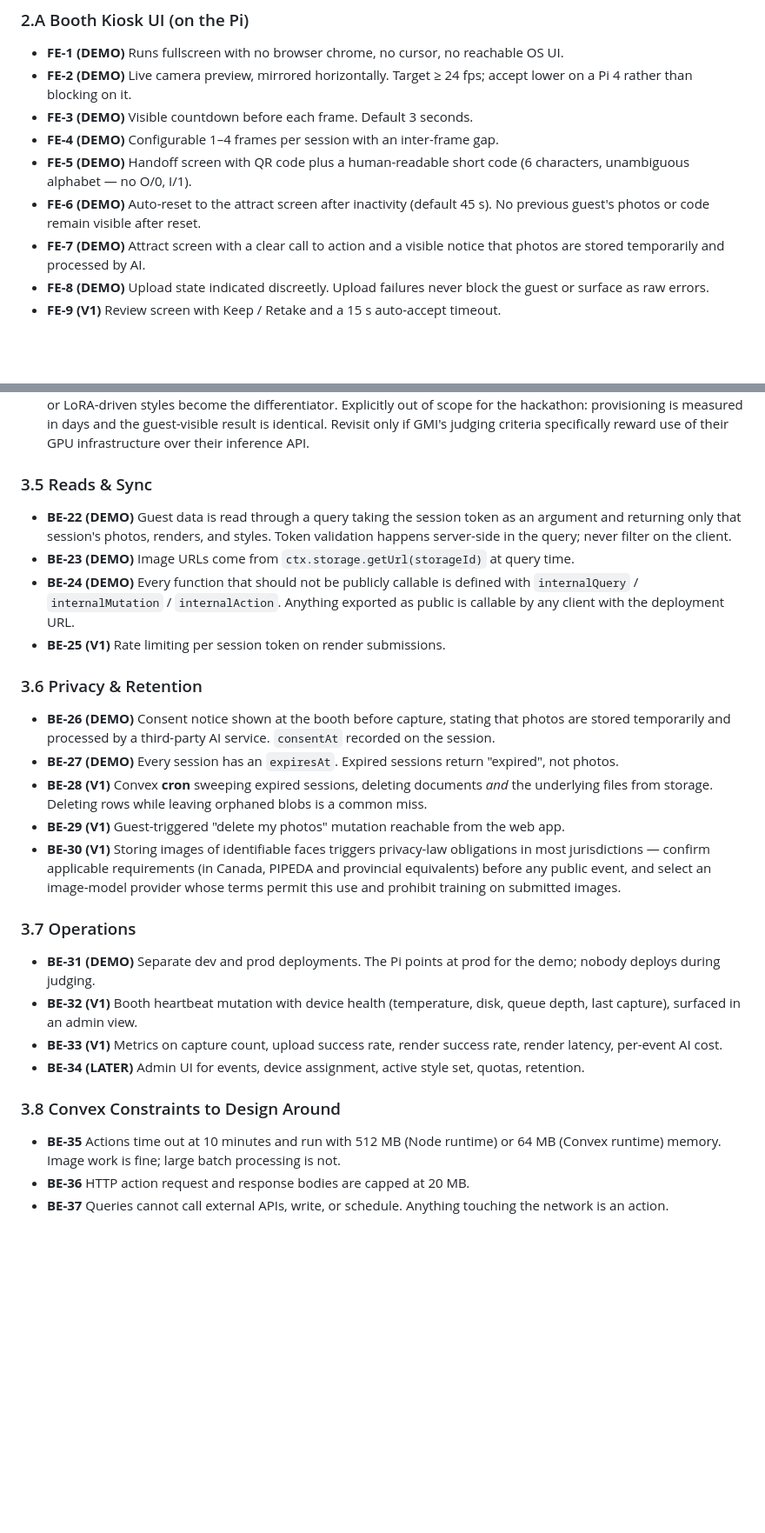
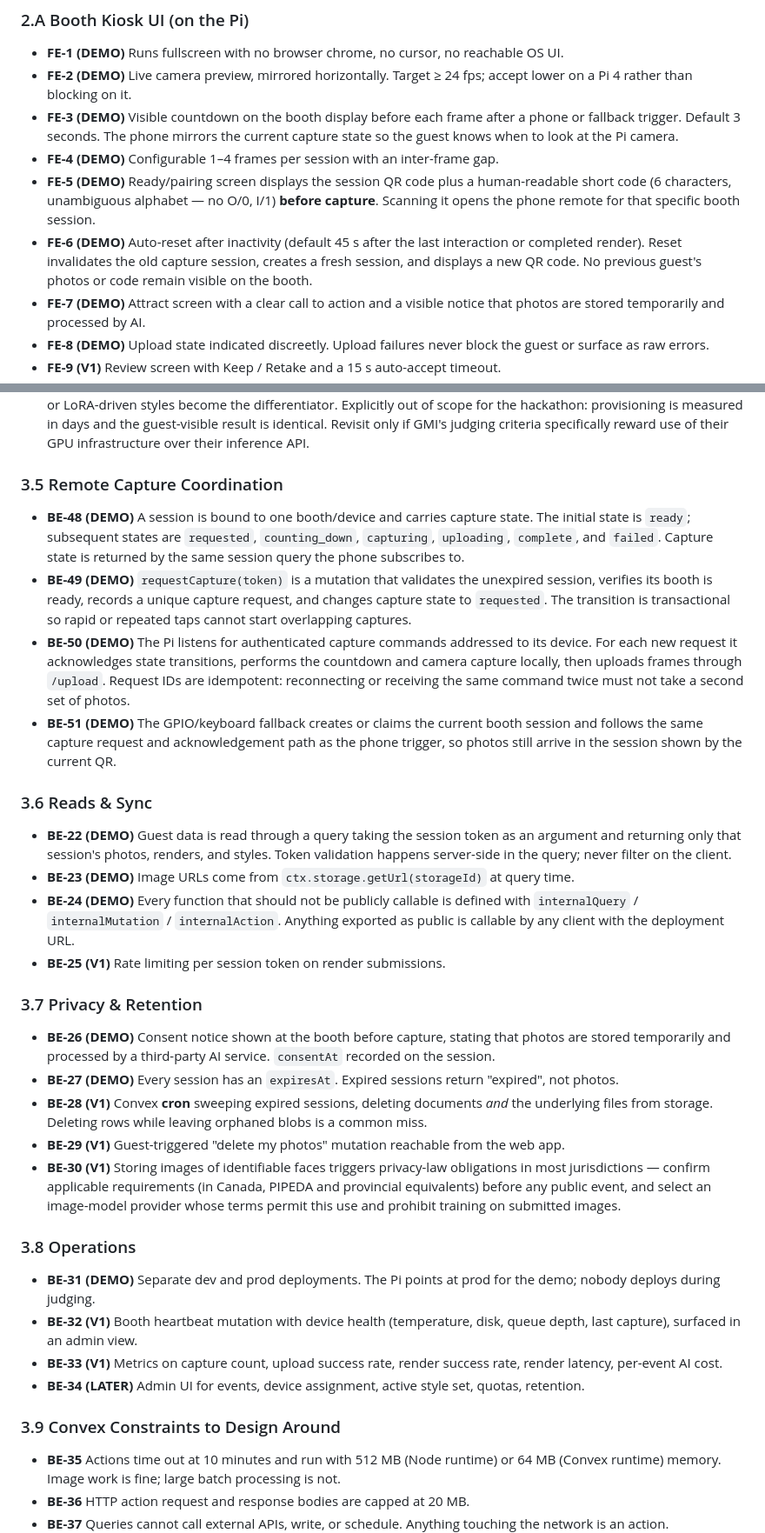
Before and after one commit to isaak1294/photobooth, a Markdown page: requirements.md, 2 parts joined by grey strips. Shown at 87% size. GitHub-like rendering; blank space fills up the shorter version.

```diff
--- a/requirements.md
+++ b/requirements.md
@@ -91,10 +93,10 @@ Two surfaces. Both are Convex clients, so both get live data for free — the bo
 
 - **FE-1 (DEMO)** Runs fullscreen with no browser chrome, no cursor, no reachable OS UI.
 - **FE-2 (DEMO)** Live camera preview, mirrored horizontally. Target ≥ 24 fps; accept lower on a Pi 4 rather than blocking on it.
-- **FE-3 (DEMO)** Visible countdown before each frame. Default 3 seconds.
+- **FE-3 (DEMO)** Visible countdown on the booth display before each frame after a phone or fallback trigger. Default 3 seconds. The phone mirrors the current capture state so the guest knows when to look at the Pi camera.
 - **FE-4 (DEMO)** Configurable 1–4 frames per session with an inter-frame gap.
-- **FE-5 (DEMO)** Handoff screen with QR code plus a human-readable short code (6 characters, unambiguous alphabet — no O/0, I/1).
-- **FE-6 (DEMO)** Auto-reset to the attract screen after inactivity (default 45 s). No previous guest's photos or code remain visible after reset.
+- **FE-5 (DEMO)** Ready/pairing screen displays the session QR code plus a human-readable short code (6 characters, unambiguous alphabet — no O/0, I/1) **before capture**. Scanning it opens the phone remote for that specific booth session.
+- **FE-6 (DEMO)** Auto-reset after inactivity (default 45 s after the last interaction or completed render). Reset invalidates the old capture session, creates a fresh session, and displays a new QR code. No previous guest's photos or code remain visible on the booth.
 - **FE-7 (DEMO)** Attract screen with a clear call to action and a visible notice that photos are stored temporarily and processed by AI.
 - **FE-8 (DEMO)** Upload state indicated discreetly. Upload failures never block the guest or surface as raw errors.
 - **FE-9 (V1)** Review screen with Keep / Retake and a 15 s auto-accept timeout.
@@ -161,14 +166,21 @@ Two surfaces. Both are Convex clients, so both get live data for free — the bo
 - **BE-46 (V1)** Per-request cost recorded on the `renders` document, so per-event spend (BE-17) is measured rather than estimated.
 - **BE-47 (LATER)** Dedicated GPU endpoints or a custom img2img stack on GMI's H100/H200 instances, if fine-tuned or LoRA-driven styles become the differentiator. Explicitly out of scope for the hackathon: provisioning is measured in days and the guest-visible result is identical. Revisit only if GMI's judging criteria specifically reward use of their GPU infrastructure over their inference API.
 
-### 3.5 Reads & Sync
+### 3.5 Remote Capture Coordination
+
+- **BE-48 (DEMO)** A session is bound to one booth/device and carries capture state. The initial state is `ready`; subsequent states are `requested`, `counting_down`, `capturing`, `uploading`, `complete`, and `failed`. Capture state is returned by the same session query the phone subscribes to.
+- **BE-49 (DEMO)** `requestCapture(token)` is a mutation that validates the unexpired session, verifies its booth is ready, records a unique capture request, and changes capture state to `requested`. The transition is transactional so rapid or repeated taps cannot start overlapping captures.
+- **BE-50 (DEMO)** The Pi listens for authenticated capture commands addressed to its device. For each new request it acknowledges state transitions, performs the countdown and camera capture locally, then uploads frames through `/upload`. Request IDs are idempotent: reconnecting or receiving the same command twice must not take a second set of photos.
+- **BE-51 (DEMO)** The GPIO/keyboard fallback creates or claims the current booth session and follows the same capture request and acknowledgement path as the phone trigger, so photos still arrive in the session shown by the current QR.
+
+### 3.6 Reads & Sync
 
 - **BE-22 (DEMO)** Guest data is read through a query taking the session token as an argument and returning only that session's photos, renders, and styles. Token validation happens server-side in the query; never filter on the client.
 - **BE-23 (DEMO)** Image URLs come from `ctx.storage.getUrl(storageId)` at query time.
 - **BE-24 (DEMO)** Every function that should not be publicly callable is defined with `internalQuery` / `internalMutation` / `internalAction`. Anything exported as public is callable by any client with the deployment URL.
 - **BE-25 (V1)** Rate limiting per session token on render submissions.
 
-### 3.6 Privacy & Retention
+### 3.7 Privacy & Retention
 
 - **BE-26 (DEMO)** Consent notice shown at the booth before capture, stating that photos are stored temporarily and processed by a third-party AI service. `consentAt` recorded on the session.
 - **BE-27 (DEMO)** Every session has an `expiresAt`. Expired sessions return "expired", not photos.
@@ -176,14 +188,14 @@ Two surfaces. Both are Convex clients, so both get live data for free — the bo
 - **BE-29 (V1)** Guest-triggered "delete my photos" mutation reachable from the web app.
 - **BE-30 (V1)** Storing images of identifiable faces triggers privacy-law obligations in most jurisdictions — confirm applicable requirements (in Canada, PIPEDA and provincial equivalents) before any public event, and select an image-model provider whose terms permit this use and prohibit training on submitted images.
 
-### 3.7 Operations
+### 3.8 Operations
 
 - **BE-31 (DEMO)** Separate dev and prod deployments. The Pi points at prod for the demo; nobody deploys during judging.
 - **BE-32 (V1)** Booth heartbeat mutation with device health (temperature, disk, queue depth, last capture), surfaced in an admin view.
 - **BE-33 (V1)** Metrics on capture count, upload success rate, render success rate, render latency, per-event AI cost.
 - **BE-34 (LATER)** Admin UI for events, device assignment, active style set, quotas, retention.
 
-### 3.8 Convex Constraints to Design Around
+### 3.9 Convex Constraints to Design Around
 
 - **BE-35** Actions time out at 10 minutes and run with 512 MB (Node runtime) or 64 MB (Convex runtime) memory. Image work is fine; large batch processing is not.
 - **BE-36** HTTP action request and response bodies are capped at 20 MB.
```
Also changed, not shown: other parts of requirements.md (+22 -16 lines), photobooth-demo-plan.md (+11 -9 lines).
